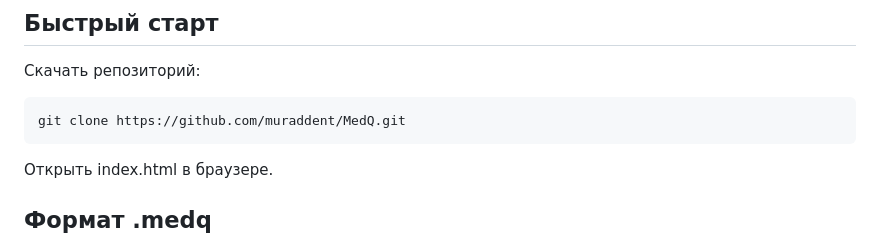
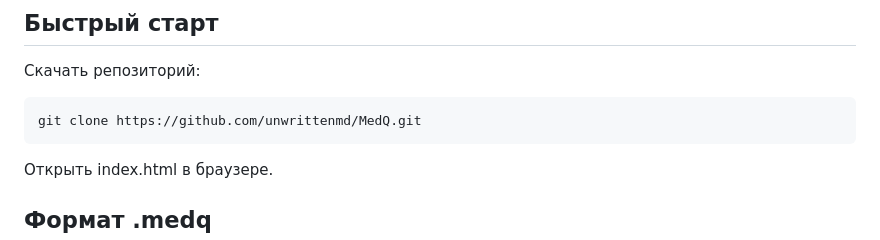
Before and after one commit to MuradKhibievich/medicum, a Markdown page: README.md, the part around the change. GitHub-like rendering.

```diff
--- a/README.md
+++ b/README.md
@@ -22,7 +22,7 @@
 
 Скачать репозиторий:
 
-    git clone https://github.com/muraddent/MedQ.git
+    git clone https://github.com/unwrittenmd/MedQ.git
 
 Открыть index.html в браузере.
 
```
